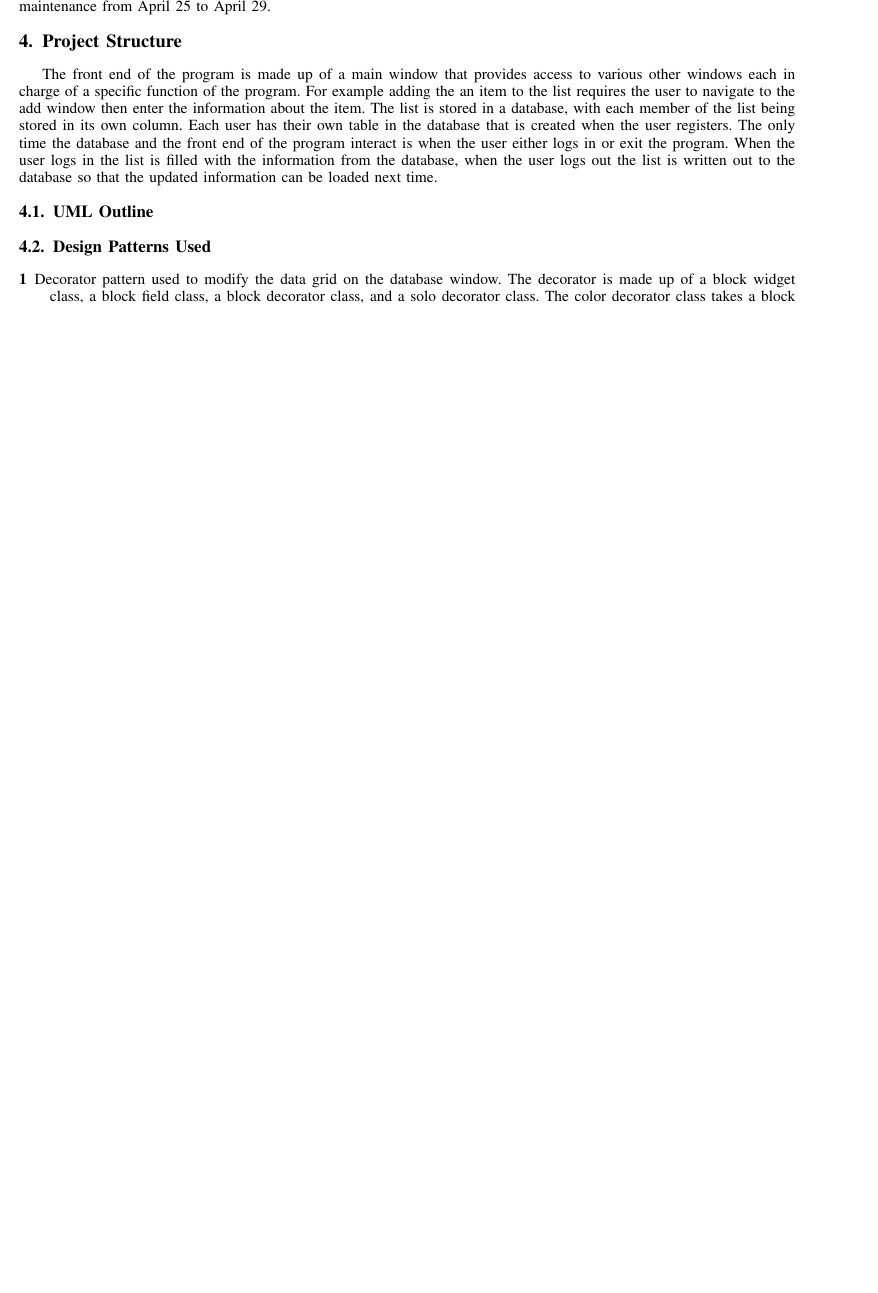
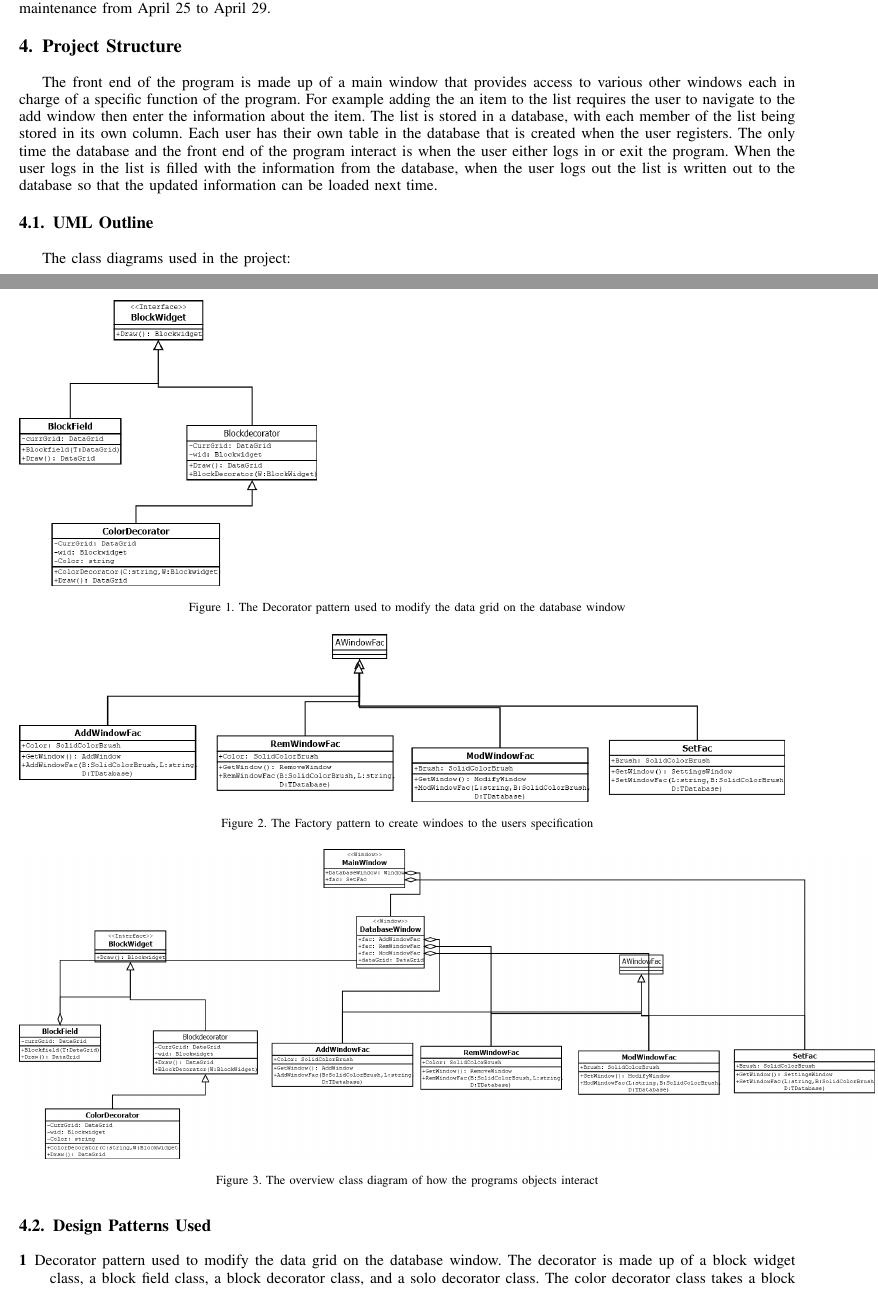
Before and after one commit to brafaul/Inventory-Program, a LaTeX paper (projectSample.tex): part of page 3 of 4 before the commit and two parts of pages 3 and 4 of 5 after it, the two joined at a grey line, cut so that both start at the same text, the shorter picture padded with empty space. Compiled offline with pdfLaTeX.

Commit message:
Updating latex

```diff
--- a/projectSample.tex
+++ b/projectSample.tex
@@ -781,14 +781,26 @@ The front end of the program is made up of a main window that provides access to
 %At first, this will be a little empty (it will need to be filled in by the time you turn in your final report).  This is your chance to discuss all of your design decisions (consider this the README's big brother).
 
 \subsection{UML Outline}
+The class diagrams used in the project:
+\begin{figure}[ht!]
+\includegraphics[scale=.35]{BlockDecorator.png}
+\caption{The Decorator pattern used to modify the data grid on the database window}
+%\label{UML}
+\end{figure}
+
+\begin{figure}[ht!]
+\includegraphics[scale=.35]{WindowFactory.png}
+\caption{The Factory pattern to create windoes to the users specification}
+%\label{UML}
+\end{figure}
+
+\begin{figure}[ht!]
+\includegraphics[scale=.28]{Overview.png}
+\caption{The overview class diagram of how the programs objects interact}
+%\label{UML}
+\end{figure}
 
 % Show the full structure of your program.  Make sure to keep on updating this section as your project evolves (you often start out with one plan, but end up modifying things as you move along).  As a note, while Dia fails miserably at generating pdfs (probably my fault), I have had much success with png files.  Make sure to wrap your images in a \texttt{figure} environment, and to reference with the \texttt{ref} command.  For example, see Figure \ref{cat2}.
-
-\begin{figure}[ht!]
-%\includegraphics[scale=.5]{../../../Documents/DatabaseCreation.png}
-\caption{The idea of how modified databases will be implemented, such as specific databases for a library, retail store, or warehouse, using the decorator design pattern.}
-\label{UML}
-\end{figure}
 
 
 \subsection{Design Patterns Used}
```
Also changed, not shown: Interface.svg (deleted), projectSample.pdf.
